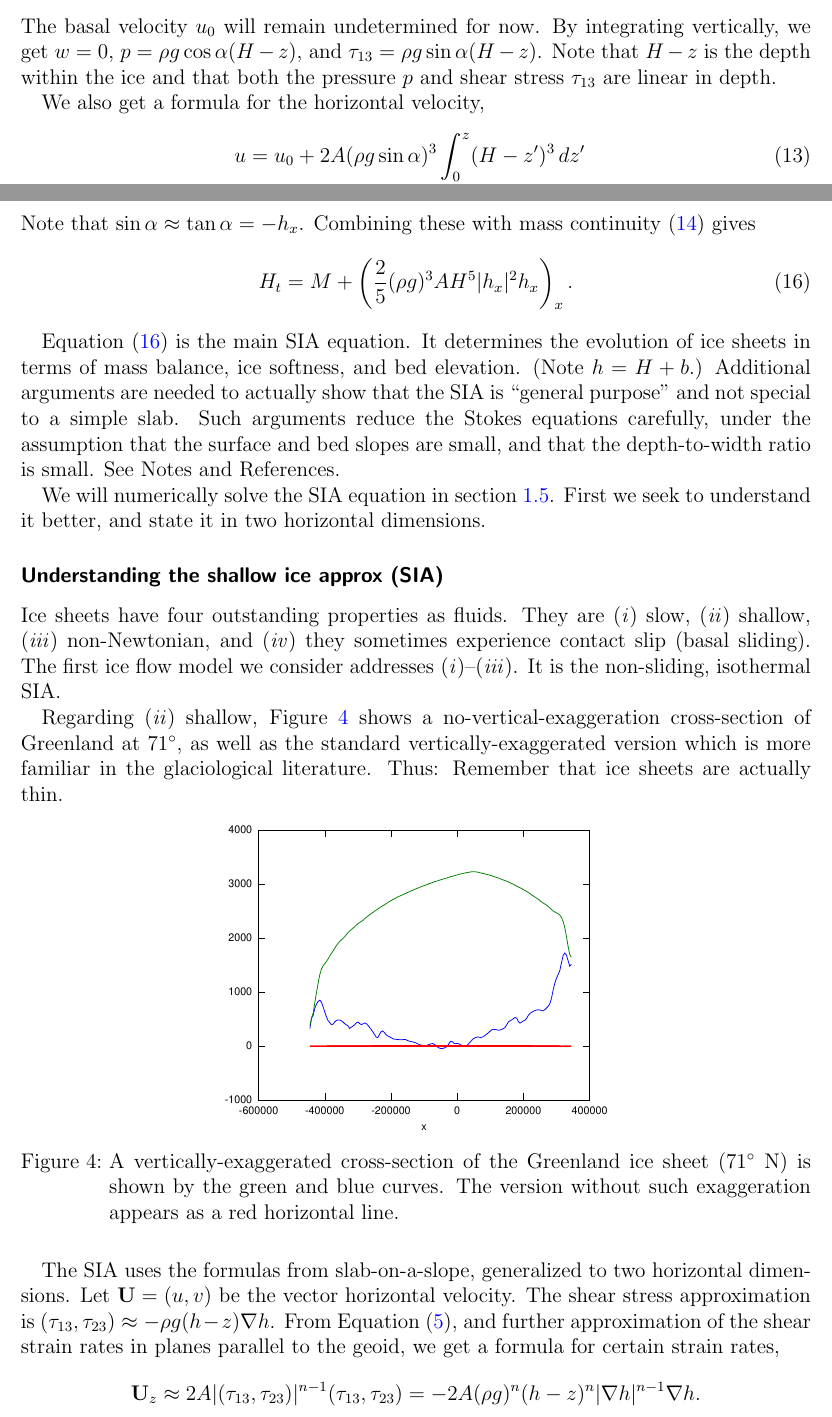
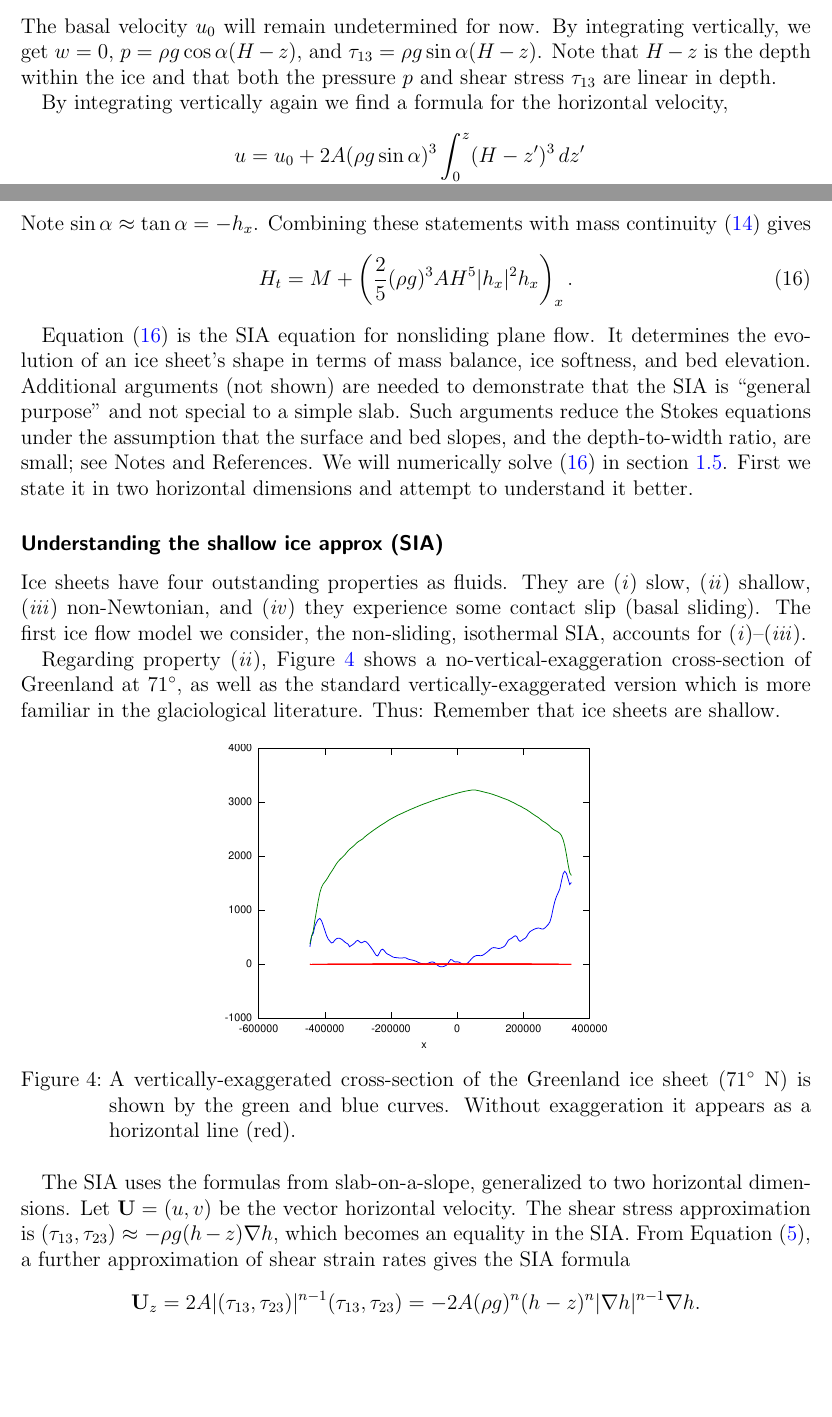
Before and after one commit to bueler/karthaus, a LaTeX document (notes/notes.tex): two parts of pages 5 and 7 of 31, joined at a grey line, cut so that both start at the same text, the shorter picture padded with empty space. Compiled offline with pdfLaTeX.

Commit message:
edits through middle page 8

```diff
--- a/notes/notes.tex
+++ b/notes/notes.tex
@@ -226,10 +225,10 @@ We apply boundary conditions for these functions of $z$:
 	$$w(0)=0, \qquad p(H)=0, \qquad u(0)=u_0.$$
 The basal velocity $u_0$ will remain undetermined for now.  By integrating vertically, we get $w=0$, $p = \rho g \cos\alpha (H-z)$, and $\tau_{13} = \rho g \sin\alpha (H-z)$.  Note that $H-z$ is the depth within the ice and that both the pressure $p$ and shear stress $\tau_{13}$ are linear in depth.
 
-We also get a formula for the horizontal velocity,
+By integrating vertically again we find a formula for the horizontal velocity,
 \begin{align}
-u &= u_0 + 2 A (\rho g \sin\alpha)^3 \int_0^z (H-z')^3\,dz'  \label{uslab} \\
-  &= u_0 + \frac{1}{2} A (\rho g \sin\alpha)^3  \left(H^4 - (H-z)^4\right) \notag
+u &= u_0 + 2 A (\rho g \sin\alpha)^3 \int_0^z (H-z')^3\,dz' \notag \\
+  &= u_0 + \frac{1}{2} A (\rho g \sin\alpha)^3  \left(H^4 - (H-z)^4\right)  \label{uslab}
 \end{align}
 Do we believe formula \eqref{uslab}?  Figure \ref{fig:slabvel} compares to observations of a mountain glacier.  This comparison shows we have done a credible job of capturing deformation flow velocity, though we do not yet have a model for the sliding velocity $u_0$ (i.e.~basal motion).
 
@@ -254,22 +253,20 @@ Our slab-on-a-slope example gives us a rough explanation of the shallow ice appr
 \begin{equation}
 \bar u H = \int_0^H \frac{1}{2} A (\rho g \sin\alpha)^3  \left(H^4 - (H-z)^4\right)\,dz = \frac{2}{5} A (\rho g \sin\alpha)^3 H^5. \label{siaubar}
 \end{equation}
-Note that $\sin \alpha \approx \tan\alpha = - h_x$.  Combining these with mass continuity \eqref{masscont1D} gives
+Note $\sin \alpha \approx \tan\alpha = - h_x$.  Combining these statements with mass continuity \eqref{masscont1D} gives
 \begin{equation}
   H_t = M + \left(\frac{2}{5} (\rho g)^3 A H^5 |h_x|^2 h_x\right)_x. \label{sia1D}
 \end{equation}
 
-Equation \eqref{sia1D} is the main SIA equation.  It determines the evolution of ice sheets in terms of mass balance, ice softness, and bed elevation.  (Note $h=H+b$.)  Additional arguments are needed to actually show that the SIA is ``general purpose'' and not special to a simple slab.  Such arguments reduce the Stokes equations carefully, under the assumption that the surface and bed slopes are small, and that the depth-to-width ratio is small.  See Notes and References.
+Equation \eqref{sia1D} is the SIA equation for nonsliding plane flow.  It determines the evolution of an ice sheet's shape in terms of mass balance, ice softness, and bed elevation.  Additional arguments (not shown) are needed to demonstrate that the SIA is ``general purpose'' and not special to a simple slab.  Such arguments reduce the Stokes equations under the assumption that the surface and bed slopes, and the depth-to-width ratio, are small; see Notes and References.  We will numerically solve \eqref{sia1D} in section \ref{sec:numericalsia}.  First we state it in two horizontal dimensions and attempt to understand it better.
 
-We will numerically solve the SIA equation in section \ref{sec:numericalsia}.  First we seek to understand it better, and state it in two horizontal dimensions.
+\subsubsection*{Understanding the shallow ice approx (SIA)}  Ice sheets have four outstanding properties as fluids.  They are (\emph{i}) slow, (\emph{ii}) shallow,  (\emph{iii}) non-Newtonian, and (\emph{iv}) they experience some contact slip (basal sliding).  The first ice flow model we consider, the non-sliding, isothermal SIA, accounts for (\emph{i})--(\emph{iii}).
 
-\subsubsection*{Understanding the shallow ice approx (SIA)}  Ice sheets have four outstanding properties as fluids.  They are (\emph{i}) slow, (\emph{ii}) shallow,  (\emph{iii}) non-Newtonian, and (\emph{iv}) they sometimes experience contact slip (basal sliding).  The first ice flow model we consider addresses (\emph{i})--(\emph{iii}).  It is the non-sliding, isothermal SIA.
+Regarding property (\emph{ii}), Figure \ref{fig:green_transect} shows a no-vertical-exaggeration cross-section of Greenland at $71^\circ$, as well as the standard vertically-exaggerated version which is more familiar in the glaciological literature.  Thus: Remember that ice sheets are shallow.
 
-Regarding (\emph{ii}) shallow, Figure \ref{fig:green_transect} shows a no-vertical-exaggeration cross-section of Greenland at $71^\circ$, as well as the standard vertically-exaggerated version which is more familiar in the glaciological literature.  Thus: Remember that ice sheets are actually thin.
+\onefig{green_transect}{A vertically-exaggerated cross-section of the Greenland ice sheet ($71^\circ$ N) is shown by the green and blue curves.  Without exaggeration it appears as a horizontal line (red).}
 
-\onefig{green_transect}{A vertically-exaggerated cross-section of the Greenland ice sheet ($71^\circ$ N) is shown by the green and blue curves.  The version without such exaggeration appears as a red horizontal line.}
-
-The SIA uses the formulas from slab-on-a-slope, generalized to two horizontal dimensions.  Let $\mathbf{U} = (u,v)$ be the vector horizontal velocity.  The shear stress approximation is $(\tau_{13},\tau_{23}) \approx - \rho g (h-z) \nabla h$.  From Equation \eqref{flowlaw}, and further approximation of the shear strain rates in planes parallel to the geoid, we get a formula for certain strain rates,
+The SIA uses the formulas from slab-on-a-slope, generalized to two horizontal dimensions.  Let $\mathbf{U} = (u,v)$ be the vector horizontal velocity.  The shear stress approximation is $(\tau_{13},\tau_{23}) \approx - \rho g (h-z) \nabla h$, which becomes an equality in the SIA.  From Equation \eqref{flowlaw}, a further approximation of shear strain rates gives the SIA formula
 \begin{equation*}
-\mathbf{U}_z \approx 2 A |(\tau_{13},\tau_{23})|^{n-1} (\tau_{13},\tau_{23}) = - 2 A (\rho g)^n (h-z)^n |\nabla h|^{n-1} \nabla h.
+\mathbf{U}_z = 2 A |(\tau_{13},\tau_{23})|^{n-1} (\tau_{13},\tau_{23}) = - 2 A (\rho g)^n (h-z)^n |\nabla h|^{n-1} \nabla h.
 \end{equation*}
```
Also changed, not shown: notes/notes.tex (17 more changed lines).
